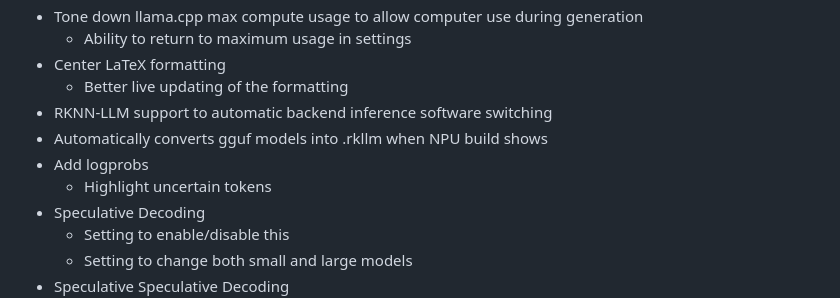
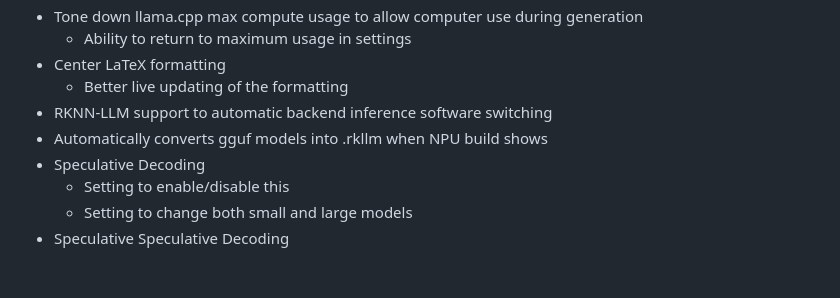
Before and after one commit to Lumyxen/ControlPanel, a Markdown page: TODO.md, the part around the change. GitHub-like rendering; blank space fills up the shorter version.

Commit message:
Update TODO

```diff
--- a/TODO.md
+++ b/TODO.md
@@ -41,8 +41,6 @@
   - Better live updating of the formatting
 - RKNN-LLM support to automatic backend inference software switching
 - Automatically converts gguf models into .rkllm when NPU build shows
-- Add logprobs
-  - Highlight uncertain tokens
 - Speculative Decoding
   - Setting to enable/disable this
   - Setting to change both small and large models
```
